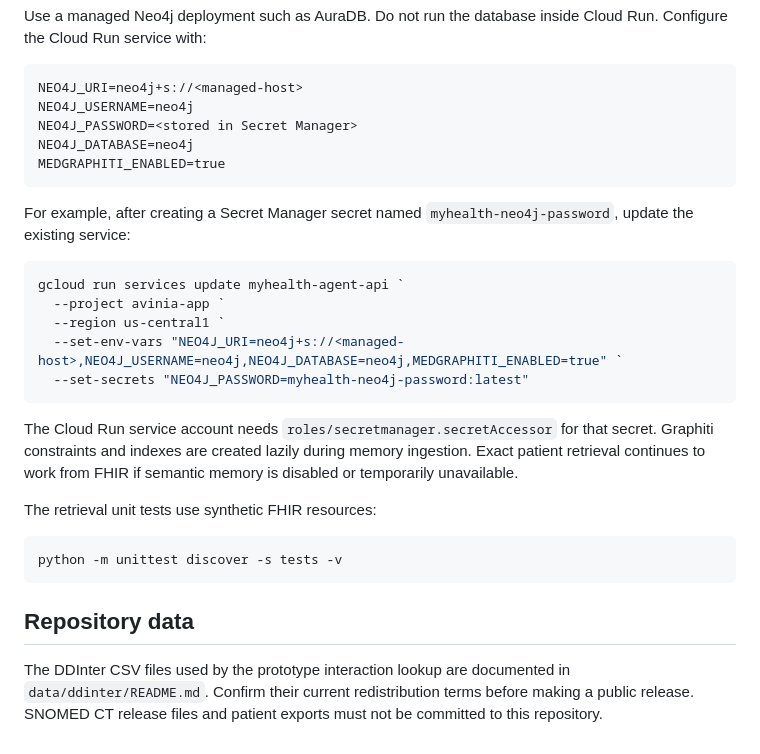
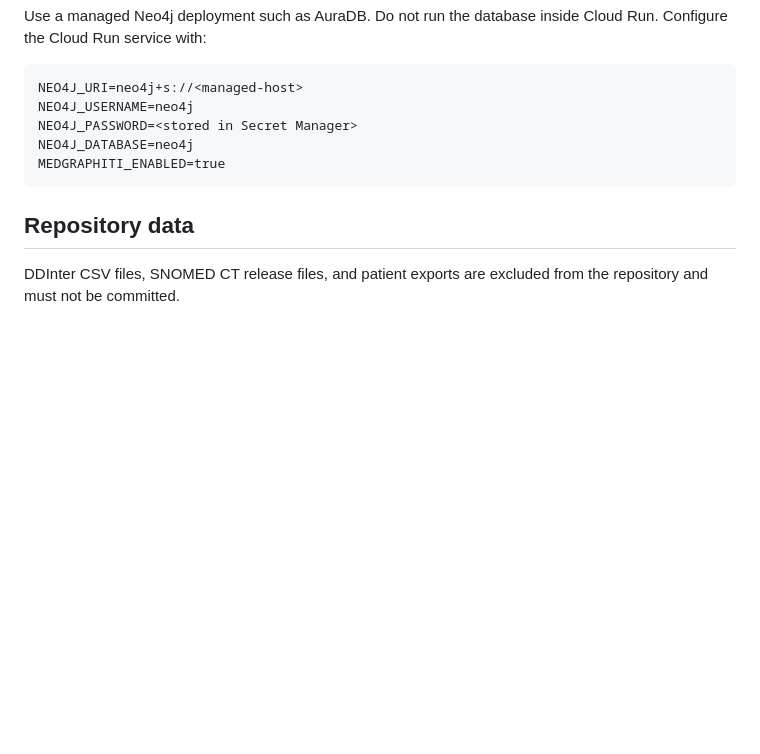
Before and after one commit to krishanbansal000-cmyk/PatientGraphAgent, a Markdown page: README.md, the part around one of its changes. GitHub-like rendering; blank space fills up the shorter version.

````diff
--- a/README.md
+++ b/README.md
@@ -105,31 +150,7 @@ NEO4J_DATABASE=neo4j
 MEDGRAPHITI_ENABLED=true
 ```
 
-For example, after creating a Secret Manager secret named
-`myhealth-neo4j-password`, update the existing service:
-
-```powershell
-gcloud run services update myhealth-agent-api `
-  --project avinia-app `
-  --region us-central1 `
-  --set-env-vars "NEO4J_URI=neo4j+s://<managed-host>,NEO4J_USERNAME=neo4j,NEO4J_DATABASE=neo4j,MEDGRAPHITI_ENABLED=true" `
-  --set-secrets "NEO4J_PASSWORD=myhealth-neo4j-password:latest"
-```
-
-The Cloud Run service account needs `roles/secretmanager.secretAccessor` for
-that secret. Graphiti constraints and indexes are created lazily during memory
-ingestion. Exact patient retrieval continues to work from FHIR if semantic
-memory is disabled or temporarily unavailable.
-
-The retrieval unit tests use synthetic FHIR resources:
-
-```powershell
-python -m unittest discover -s tests -v
-```
-
 ## Repository data
 
-The DDInter CSV files used by the prototype interaction lookup are documented
-in `data/ddinter/README.md`. Confirm their current redistribution terms before
-making a public release. SNOMED CT release files and patient exports must not be
-committed to this repository.
+DDInter CSV files, SNOMED CT release files, and patient exports are excluded
+from the repository and must not be committed.
````
Also changed, not shown: other parts of README.md (+45 -0 lines).
